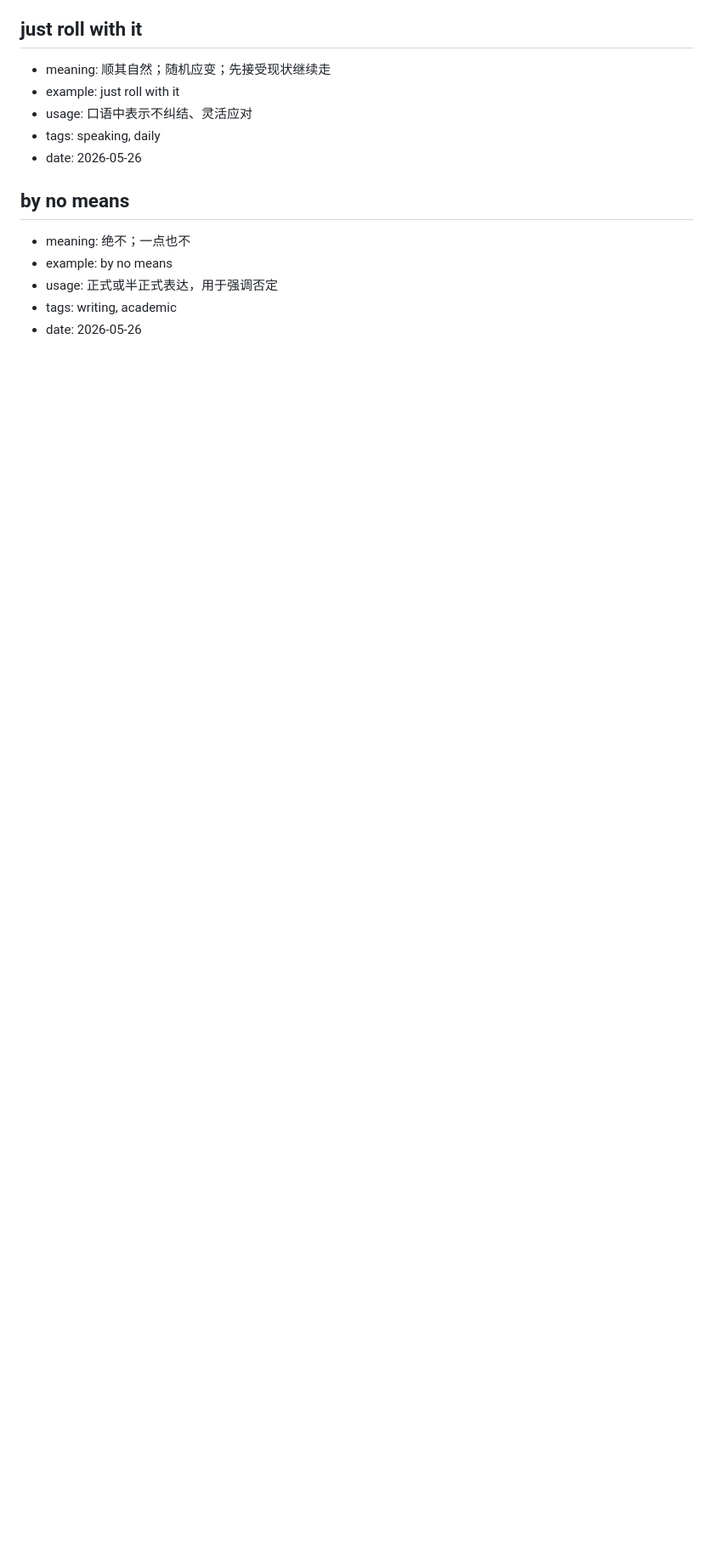
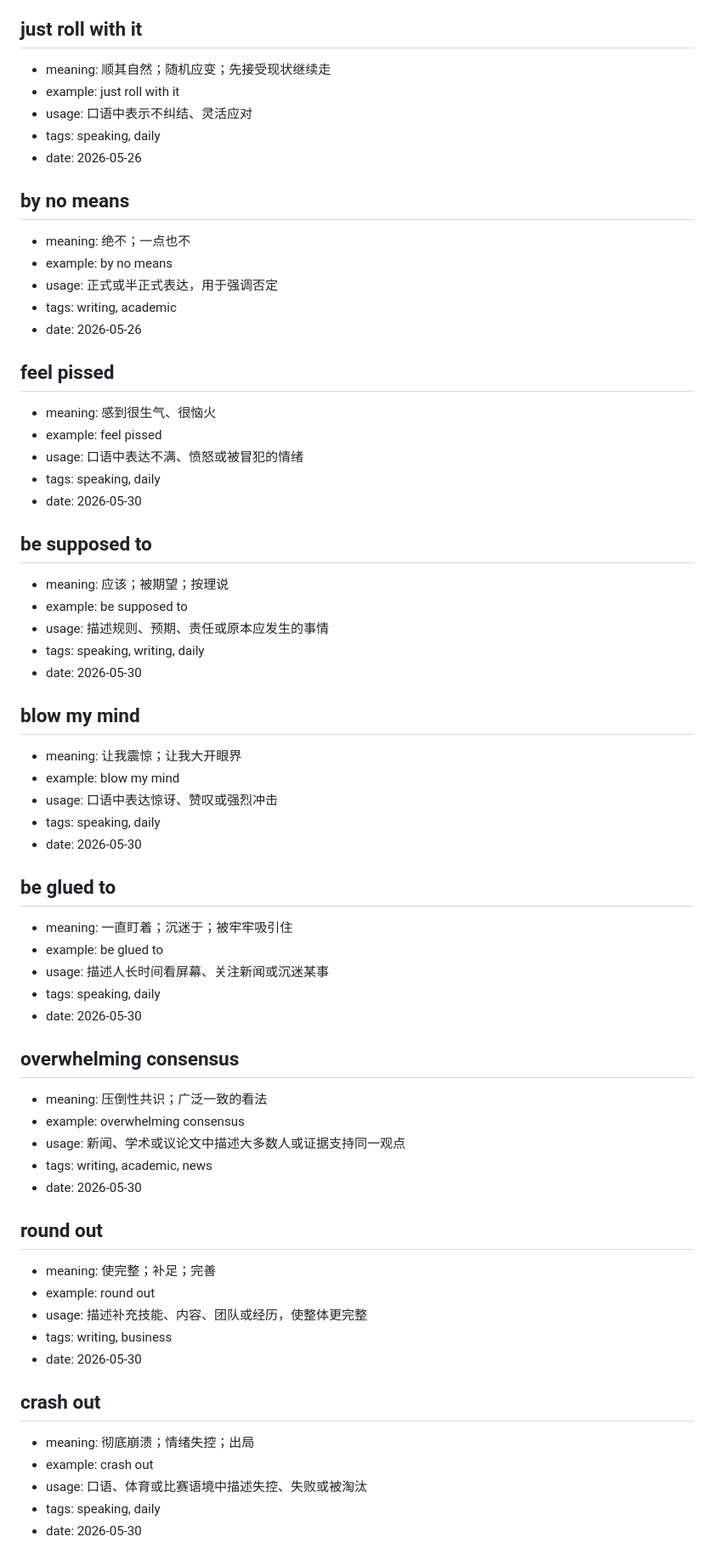
Before and after one commit to contralogik/Englishlearning, a Markdown page: entries/phrases.md, the part around the change. Shown at 85% size. Drawn GitHub-style; blank space fills up the shorter version.

Commit message:
Add new phrase entries

```diff
--- a/entries/phrases.md
+++ b/entries/phrases.md
@@ -659,3 +659,52 @@ Add new entries with the same structure. Each entry starts with `##`.
 - usage: 正式或半正式表达，用于强调否定
 - tags: writing, academic
 - date: 2026-05-26
+
+## feel pissed
+- meaning: 感到很生气、很恼火
+- example: feel pissed
+- usage: 口语中表达不满、愤怒或被冒犯的情绪
+- tags: speaking, daily
+- date: 2026-05-30
+
+## be supposed to
+- meaning: 应该；被期望；按理说
+- example: be supposed to
+- usage: 描述规则、预期、责任或原本应发生的事情
+- tags: speaking, writing, daily
+- date: 2026-05-30
+
+## blow my mind
+- meaning: 让我震惊；让我大开眼界
+- example: blow my mind
+- usage: 口语中表达惊讶、赞叹或强烈冲击
+- tags: speaking, daily
+- date: 2026-05-30
+
+## be glued to
+- meaning: 一直盯着；沉迷于；被牢牢吸引住
+- example: be glued to
+- usage: 描述人长时间看屏幕、关注新闻或沉迷某事
+- tags: speaking, daily
+- date: 2026-05-30
+
+## overwhelming consensus
+- meaning: 压倒性共识；广泛一致的看法
+- example: overwhelming consensus
+- usage: 新闻、学术或议论文中描述大多数人或证据支持同一观点
+- tags: writing, academic, news
+- date: 2026-05-30
+
+## round out
+- meaning: 使完整；补足；完善
+- example: round out
+- usage: 描述补充技能、内容、团队或经历，使整体更完整
+- tags: writing, business
+- date: 2026-05-30
+
+## crash out
+- meaning: 彻底崩溃；情绪失控；出局
+- example: crash out
+- usage: 口语、体育或比赛语境中描述失控、失败或被淘汰
+- tags: speaking, daily
+- date: 2026-05-30
```
